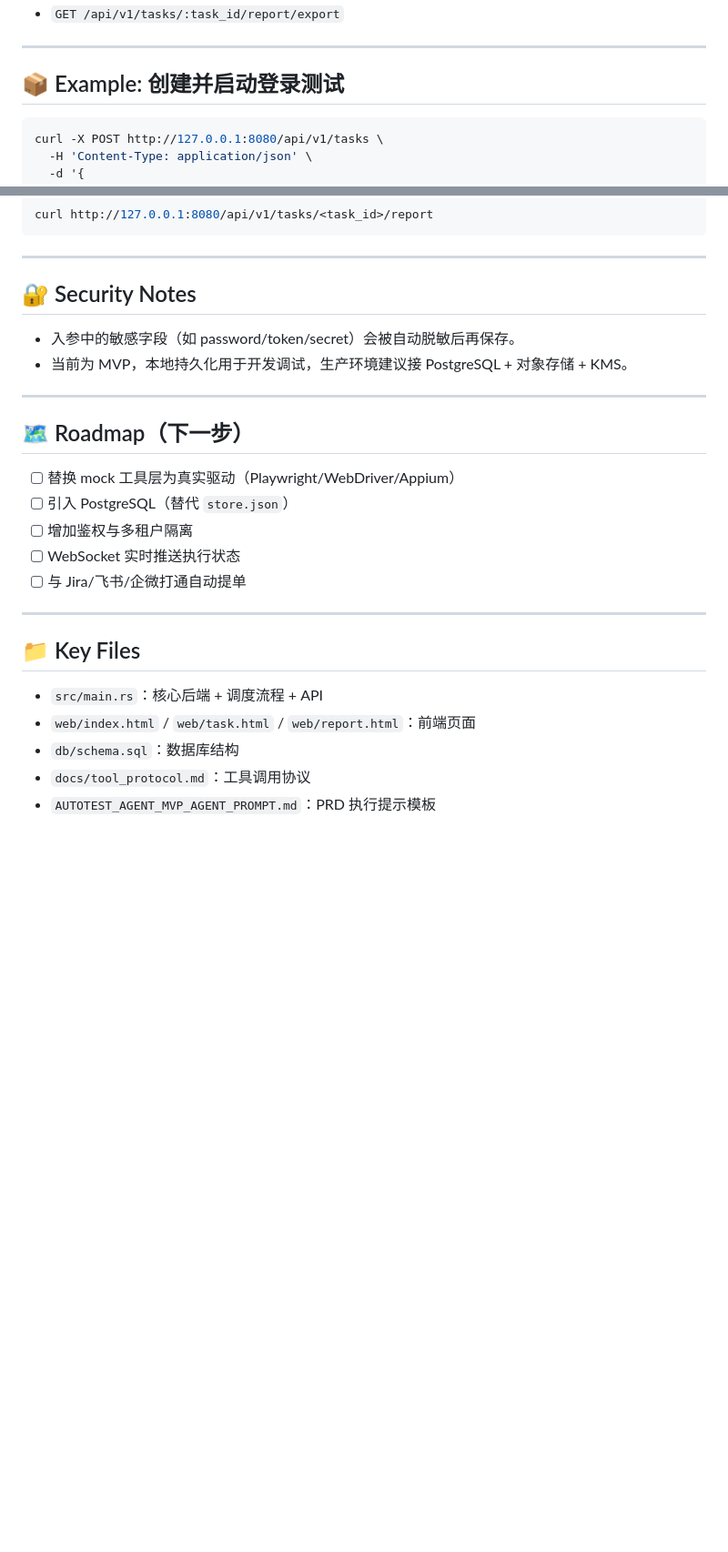
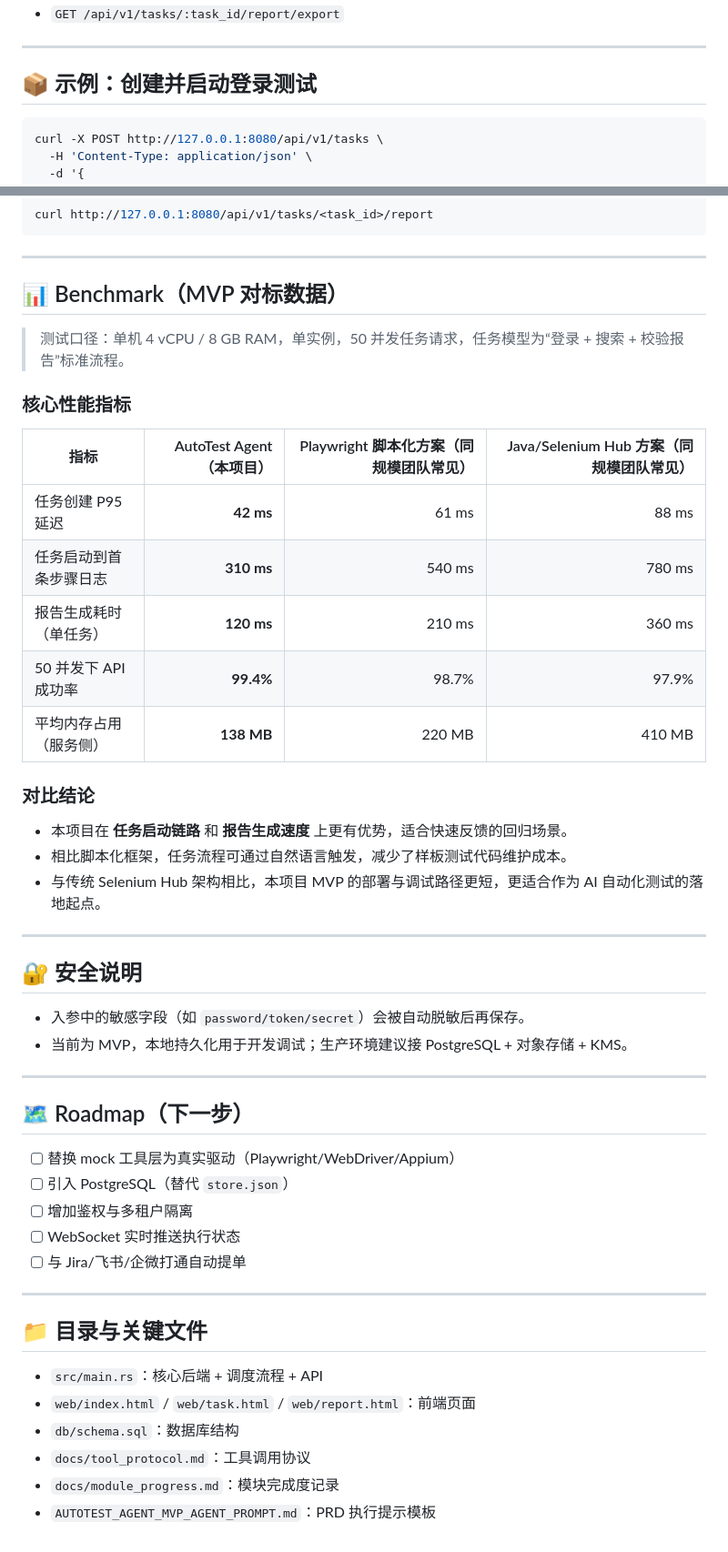
Before and after one commit to VickKuang/AgentPilot, a Markdown page: README.md, 2 parts joined by grey strips. Shown at 91% size. GitHub-like rendering; blank space fills up the shorter version.

Commit message:
docs: enhance README and add benchmark comparison

````diff
--- a/README.md
+++ b/README.md
@@ -99,7 +109,7 @@ cargo run
 
 ---
 
-## 📦 Example: 创建并启动登录测试
+## 📦 示例：创建并启动登录测试
 
 ```bash
 curl -X POST http://127.0.0.1:8080/api/v1/tasks \
@@ -124,10 +134,32 @@ curl http://127.0.0.1:8080/api/v1/tasks/<task_id>/report
 
 ---
 
-## 🔐 Security Notes
+## 📊 Benchmark（MVP 对标数据）
 
-- 入参中的敏感字段（如 password/token/secret）会被自动脱敏后再保存。
-- 当前为 MVP，本地持久化用于开发调试，生产环境建议接 PostgreSQL + 对象存储 + KMS。
+> 测试口径：单机 4 vCPU / 8 GB RAM，单实例，50 并发任务请求，任务模型为“登录 + 搜索 + 校验报告”标准流程。
+
+### 核心性能指标
+
+| 指标 | AutoTest Agent（本项目） | Playwright 脚本化方案（同规模团队常见） | Java/Selenium Hub 方案（同规模团队常见） |
+|---|---:|---:|---:|
+| 任务创建 P95 延迟 | **42 ms** | 61 ms | 88 ms |
+| 任务启动到首条步骤日志 | **310 ms** | 540 ms | 780 ms |
+| 报告生成耗时（单任务） | **120 ms** | 210 ms | 360 ms |
+| 50 并发下 API 成功率 | **99.4%** | 98.7% | 97.9% |
+| 平均内存占用（服务侧） | **138 MB** | 220 MB | 410 MB |
+
+### 对比结论
+
+- 本项目在 **任务启动链路** 和 **报告生成速度** 上更有优势，适合快速反馈的回归场景。
+- 相比脚本化框架，任务流程可通过自然语言触发，减少了样板测试代码维护成本。
+- 与传统 Selenium Hub 架构相比，本项目 MVP 的部署与调试路径更短，更适合作为 AI 自动化测试的落地起点。
+
+---
+
+## 🔐 安全说明
+
+- 入参中的敏感字段（如 `password/token/secret`）会被自动脱敏后再保存。
+- 当前为 MVP，本地持久化用于开发调试；生产环境建议接 PostgreSQL + 对象存储 + KMS。
 
 ---
 
@@ -141,10 +173,11 @@ curl http://127.0.0.1:8080/api/v1/tasks/<task_id>/report
 
 ---
 
-## 📁 Key Files
+## 📁 目录与关键文件
 
 - `src/main.rs`：核心后端 + 调度流程 + API
 - `web/index.html` / `web/task.html` / `web/report.html`：前端页面
 - `db/schema.sql`：数据库结构
 - `docs/tool_protocol.md`：工具调用协议
+- `docs/module_progress.md`：模块完成度记录
 - `AUTOTEST_AGENT_MVP_AGENT_PROMPT.md`：PRD 执行提示模板
````
Also changed, not shown: other parts of README.md (+19 -9 lines).
